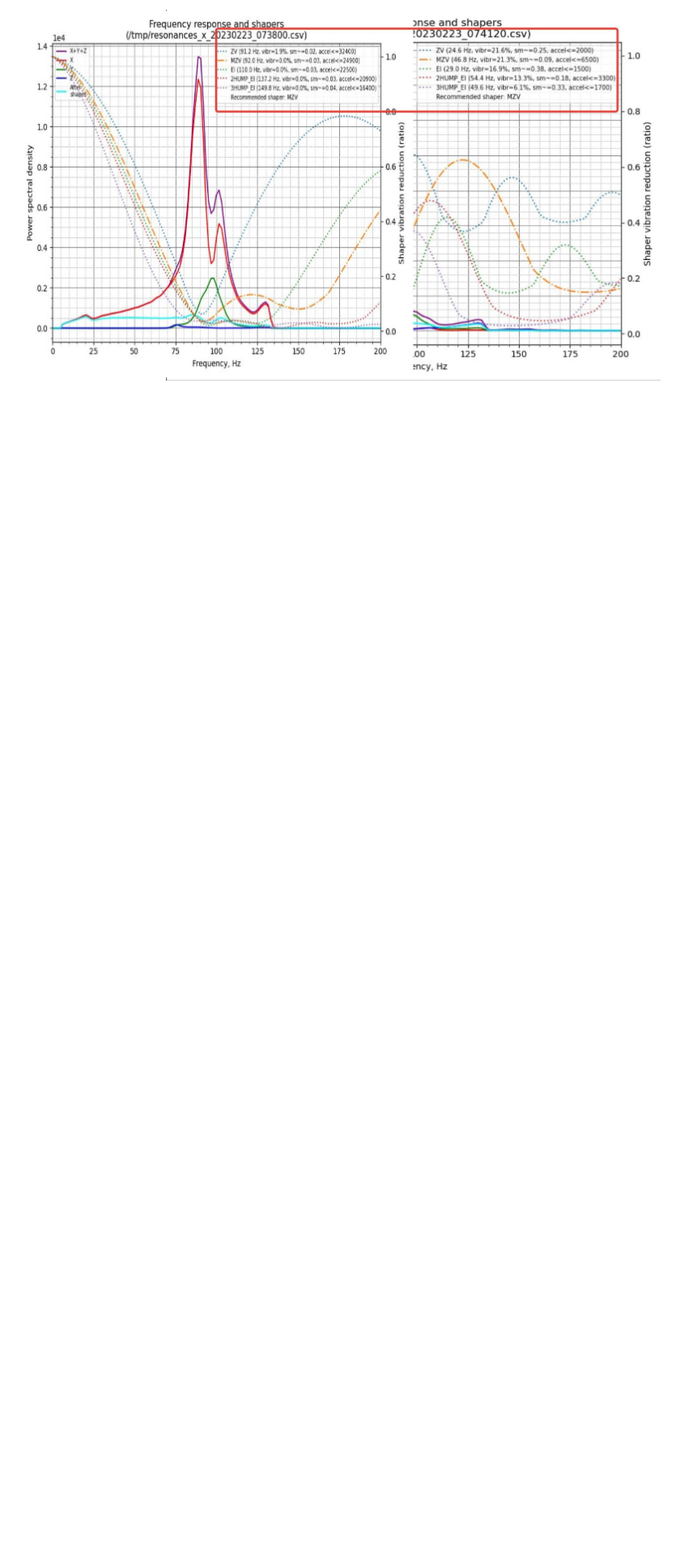
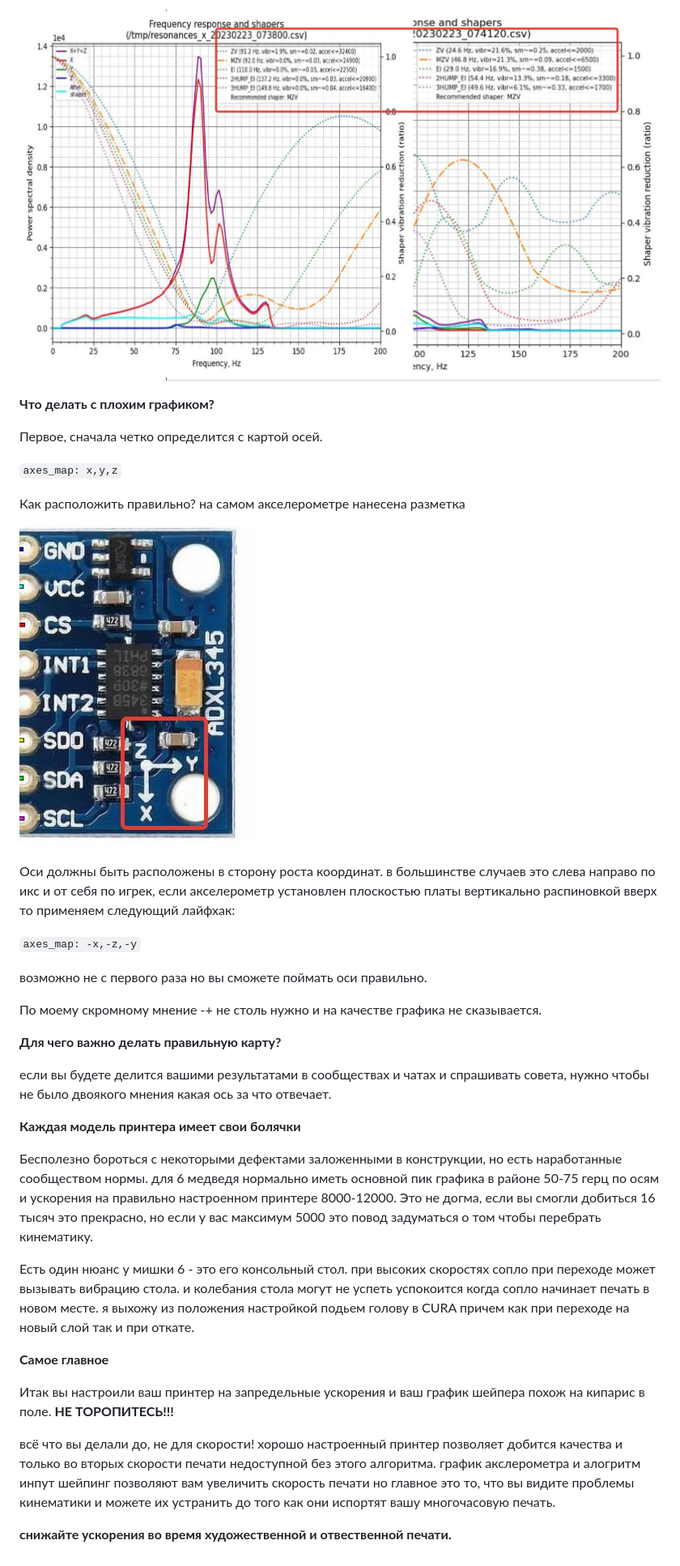
Before and after one commit to Tombraider2006/klipperFB6, a Markdown page: accel_graph/readme.md, the part around the change printed below. Shown: that part at 81% size. GitHub-like rendering; pictures changed too: accel_graph/adxl.jpg (added); blank space fills up the shorter version.

Commit message:
правки

````diff
--- a/accel_graph/readme.md
+++ b/accel_graph/readme.md
@@ -45,3 +49,40 @@
 Если на одной оси приходится выбирать шейпер, который ограничит ускорения цифрой N, то на второй оси имеет смысл поставить самый жесткий шейпер, который ограничит ускорения цифрой не меньше N. То есть, если на оси Y шейпер даёт ускорения до 10к, то не имеет смысл на Х пытаться поставить такой шейпер, который даст ограничение 20-30к ускорения. Лучше поставить шейпер, который даст 10-12к ускорения, но погасит больше вибраций.
 
 ![](dual.jpg)
+
+**Что делать с плохим графиком?**
+
+Первое, сначала четко определится с картой осей.
+
+```axes_map: x,y,z```
+
+Как расположить правильно? на самом акселерометре нанесена разметка
+
+![](adxl.jpg)
+
+ Оси должны быть расположены в сторону роста координат. в большинстве случаев это слева направо по икс и от себя по игрек,  если акселерометр установлен плоскостью платы вертикально распиновкой вверх то применяем следующий лайфхак:
+
+```axes_map: -x,-z,-y```
+
+возможно не с первого раза но вы сможете поймать оси правильно.
+
+По моему скромному мнение -+ не столь нужно и на качестве графика не сказывается.
+
+**Для чего важно делать правильную карту?**
+
+если вы будете делится вашими результатами в сообществах и чатах и спрашивать совета, нужно чтобы не было двоякого мнения какая ось за что отвечает.
+
+
+**Каждая модель принтера имеет свои болячки**
+
+Бесполезно бороться с некоторыми дефектами заложенными в конструкции, но есть наработанные сообществом нормы. для 6 медведя нормально иметь основной пик графика в районе 50-75 герц по  осям и ускорения на правильно настроенном принтере 8000-12000.  Это не догма, если вы смогли добиться 16 тысяч это прекрасно, но если у вас максимум 5000 это повод задуматься о том чтобы перебрать кинематику.
+
+Есть один нюанс у мишки 6  - это его консольный стол. при высоких скоростях сопло при переходе может вызывать вибрацию стола. и колебания стола могут не успеть успокоится когда сопло начинает печать в новом месте. я выхожу из положения настройкой подьем голову в CURA  причем как при переходе на новый слой так и при откате.
+
+**Самое главное**
+
+Итак вы настроили ваш принтер на запредельные ускорения и ваш график шейпера похож на кипарис в поле. **НЕ ТОРОПИТЕСЬ!!!**
+
+всё что вы делали до, не для скорости! хорошо настроенный принтер позволяет добится качества и только во вторых скорости печати недоступной без этого алгоритма. график акслерометра и алогритм инпут шейпинг  позволяют вам увеличить скорость печати но главное это то, что вы видите проблемы кинематики и можете их устранить до того как они испортят вашу многочасовую печать.
+
+**снижайте ускорения во время художественной и отвественной печати.**
````
Also changed, not shown: other parts of accel_graph/readme.md (+4 -0 lines).
